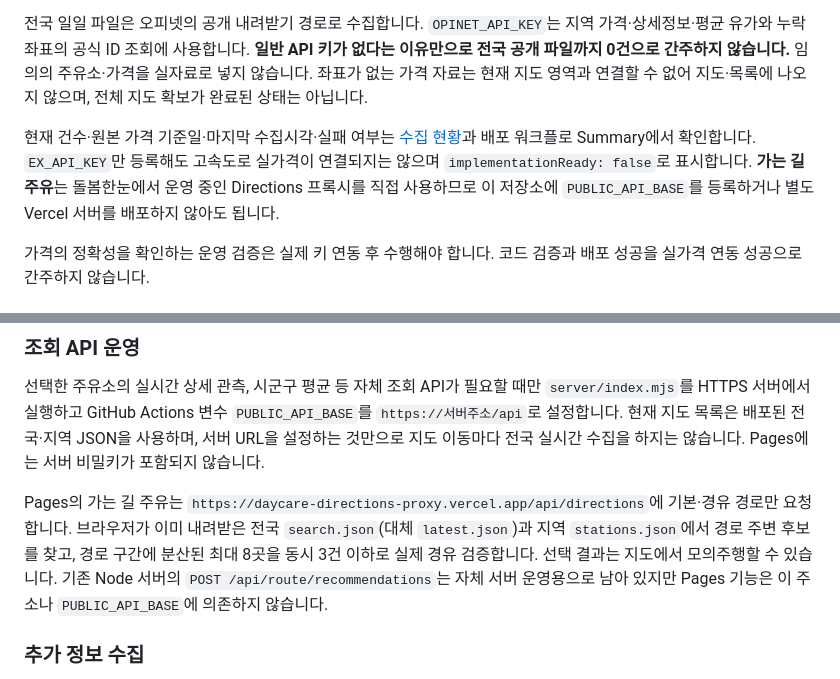
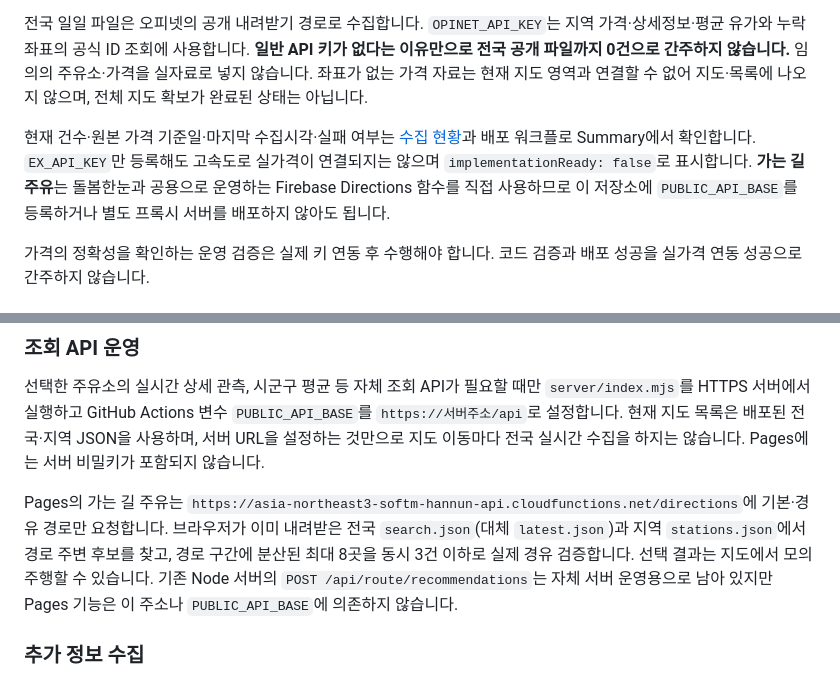
Before and after one commit to softm/juyuhannun, a Markdown page: README.md, 2 parts joined by grey strips. Rendered like a GitHub page.

Commit message:
20261026_Firebase_공용_길찾기_운영안내

```diff
--- a/README.md
+++ b/README.md
@@ -16,7 +16,7 @@
 
 전국 일일 파일은 오피넷의 공개 내려받기 경로로 수집합니다. `OPINET_API_KEY`는 지역 가격·상세정보·평균 유가와 누락 좌표의 공식 ID 조회에 사용합니다. **일반 API 키가 없다는 이유만으로 전국 공개 파일까지 0건으로 간주하지 않습니다.** 임의의 주유소·가격을 실자료로 넣지 않습니다. 좌표가 없는 가격 자료는 현재 지도 영역과 연결할 수 없어 지도·목록에 나오지 않으며, 전체 지도 확보가 완료된 상태는 아닙니다.
 
-현재 건수·원본 가격 기준일·마지막 수집시각·실패 여부는 [수집 현황](https://softm.github.io/juyuhannun/data-status.html)과 배포 워크플로 Summary에서 확인합니다. `EX_API_KEY`만 등록해도 고속도로 실가격이 연결되지는 않으며 `implementationReady: false`로 표시합니다. **가는 길 주유**는 돌봄한눈에서 운영 중인 Directions 프록시를 직접 사용하므로 이 저장소에 `PUBLIC_API_BASE`를 등록하거나 별도 Vercel 서버를 배포하지 않아도 됩니다.
+현재 건수·원본 가격 기준일·마지막 수집시각·실패 여부는 [수집 현황](https://softm.github.io/juyuhannun/data-status.html)과 배포 워크플로 Summary에서 확인합니다. `EX_API_KEY`만 등록해도 고속도로 실가격이 연결되지는 않으며 `implementationReady: false`로 표시합니다. **가는 길 주유**는 돌봄한눈과 공용으로 운영하는 Firebase Directions 함수를 직접 사용하므로 이 저장소에 `PUBLIC_API_BASE`를 등록하거나 별도 프록시 서버를 배포하지 않아도 됩니다. <!-- SOFTM-FIREBASE-DIRECTIONS 날짜:20261026 : 공용 Google 런타임과 PUBLIC_API_BASE의 역할을 구분 -->
 
 가격의 정확성을 확인하는 운영 검증은 실제 키 연동 후 수행해야 합니다. 코드 검증과 배포 성공을 실가격 연동 성공으로 간주하지 않습니다.
 
@@ -91,7 +91,7 @@ GitHub Actions가 전국 일일 파일을 `public/data/nationwide/`에, 지역 A
 
 선택한 주유소의 실시간 상세 관측, 시군구 평균 등 자체 조회 API가 필요할 때만 `server/index.mjs`를 HTTPS 서버에서 실행하고 GitHub Actions 변수 `PUBLIC_API_BASE`를 `https://서버주소/api`로 설정합니다. 현재 지도 목록은 배포된 전국·지역 JSON을 사용하며, 서버 URL을 설정하는 것만으로 지도 이동마다 전국 실시간 수집을 하지는 않습니다. Pages에는 서버 비밀키가 포함되지 않습니다.
 
-Pages의 가는 길 주유는 `https://daycare-directions-proxy.vercel.app/api/directions`에 기본·경유 경로만 요청합니다. 브라우저가 이미 내려받은 전국 `search.json`(대체 `latest.json`)과 지역 `stations.json`에서 경로 주변 후보를 찾고, 경로 구간에 분산된 최대 8곳을 동시 3건 이하로 실제 경유 검증합니다. 선택 결과는 지도에서 모의주행할 수 있습니다. 기존 Node 서버의 `POST /api/route/recommendations`는 자체 서버 운영용으로 남아 있지만 Pages 기능은 이 주소나 `PUBLIC_API_BASE`에 의존하지 않습니다.
+Pages의 가는 길 주유는 `https://asia-northeast3-softm-hannun-api.cloudfunctions.net/directions`에 기본·경유 경로만 요청합니다. 브라우저가 이미 내려받은 전국 `search.json`(대체 `latest.json`)과 지역 `stations.json`에서 경로 주변 후보를 찾고, 경로 구간에 분산된 최대 8곳을 동시 3건 이하로 실제 경유 검증합니다. 선택 결과는 지도에서 모의주행할 수 있습니다. 기존 Node 서버의 `POST /api/route/recommendations`는 자체 서버 운영용으로 남아 있지만 Pages 기능은 이 주소나 `PUBLIC_API_BASE`에 의존하지 않습니다. <!-- SOFTM-FIREBASE-DIRECTIONS 날짜:20261026 : Pages 경로 요청의 실제 운영 주소를 기록 -->
 
 ### 추가 정보 수집
 
```
Also changed, not shown: OPERATIONS.md (+1 -1 lines).
